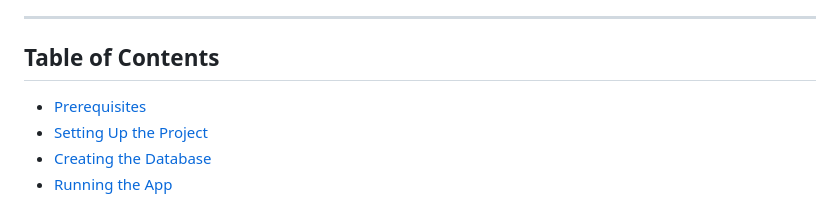
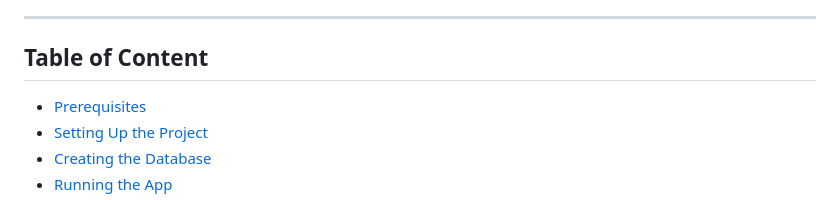
Before and after one commit to damian-andrzej/CICD-Docker-for-python-webapp, a Markdown page: README.md, the part around the change. Drawn GitHub-style.

```diff
--- a/README.md
+++ b/README.md
@@ -7,7 +7,7 @@ This is a simple Flask app that allows users to register, log in, and view a pro
 
 ---
 
-## **Table of Contents**
+## **Table of Content**
 
 - [Prerequisites](#prerequisites)
 - [Setting Up the Project](#setting-up-the-project)
```
